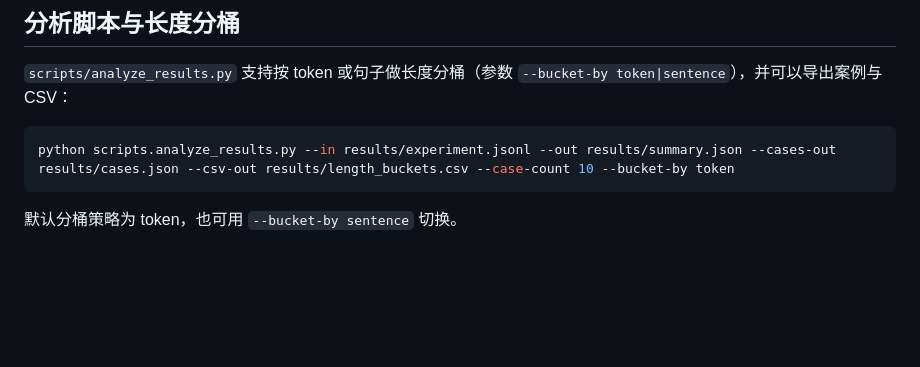
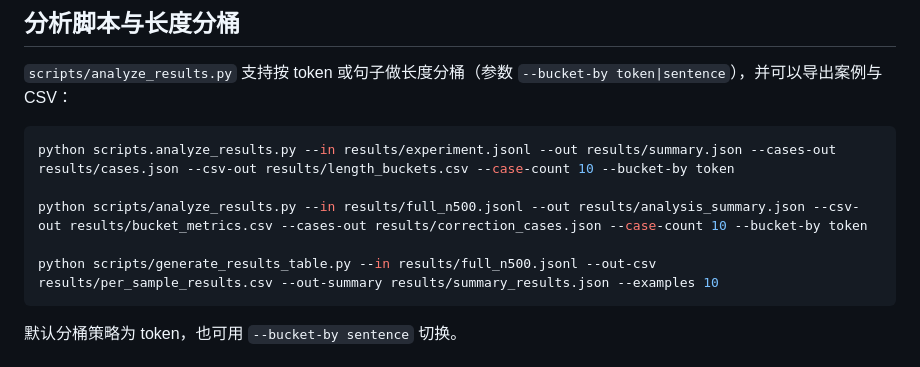
Before and after one commit to AdamAmon/LongFact, a Markdown page: README.md, the part around the change. GitHub-like rendering; blank space fills up the shorter version.

````diff
--- a/README.md
+++ b/README.md
@@ -76,6 +76,10 @@ pip install tqdm
 
 ```powershell
 python scripts.analyze_results.py --in results/experiment.jsonl --out results/summary.json --cases-out results/cases.json --csv-out results/length_buckets.csv --case-count 10 --bucket-by token
+
+python scripts/analyze_results.py --in results/full_n500.jsonl --out results/analysis_summary.json --csv-out results/bucket_metrics.csv --cases-out results/correction_cases.json --case-count 10 --bucket-by token
+
+python scripts/generate_results_table.py --in results/full_n500.jsonl --out-csv results/per_sample_results.csv --out-summary results/summary_results.json --examples 10
 ```
 
 默认分桶策略为 token，也可用 `--bucket-by sentence` 切换。
````
Also changed, not shown: Milestone_231880382_武炳超.md (added, +49 -0 lines).
